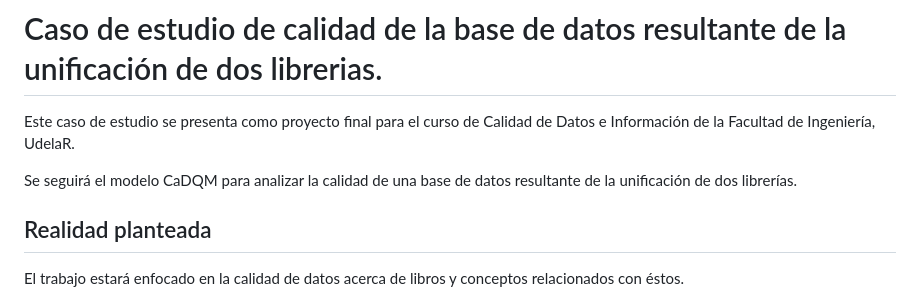
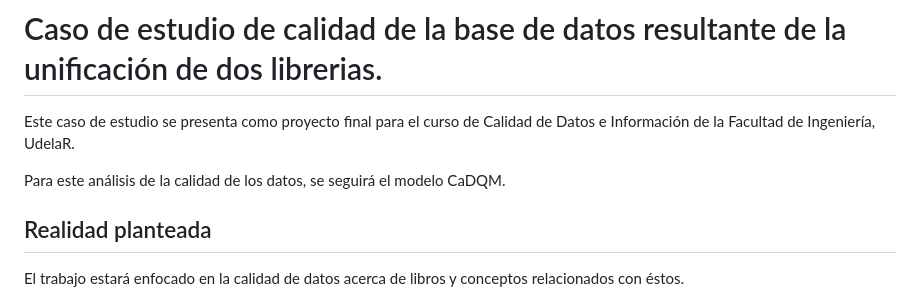
Before and after one commit to brunoottonelli/Analisis-Calidad-de-Datos-DB-Libreria, a Markdown page: README.md, the part around the change. Rendered like a GitHub page.

Commit message:
Corrección readme.
Updated text to clarify the analysis model used.

```diff
--- a/README.md
+++ b/README.md
@@ -2,7 +2,7 @@
 
 Este caso de estudio se presenta como proyecto final para el curso de Calidad de Datos e Información de la Facultad de Ingeniería, UdelaR.
 
-Se seguirá el modelo CaDQM para analizar la calidad de una base de datos resultante de la unificación de dos librerías.
+Para este análisis de la calidad de los datos, se seguirá el modelo CaDQM.
 
 ## Realidad planteada
 El trabajo estará enfocado en la calidad de datos acerca de libros y conceptos relacionados con éstos.
```
